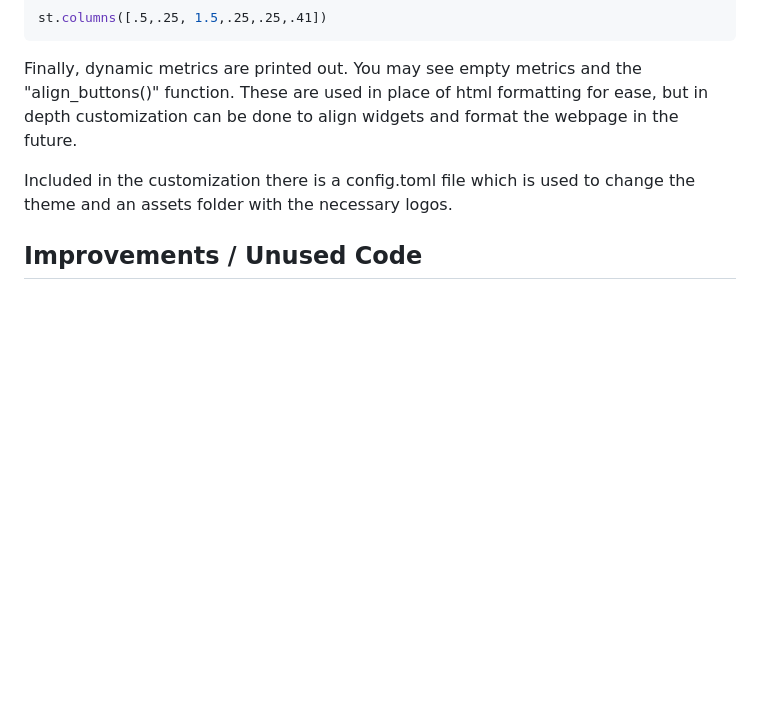
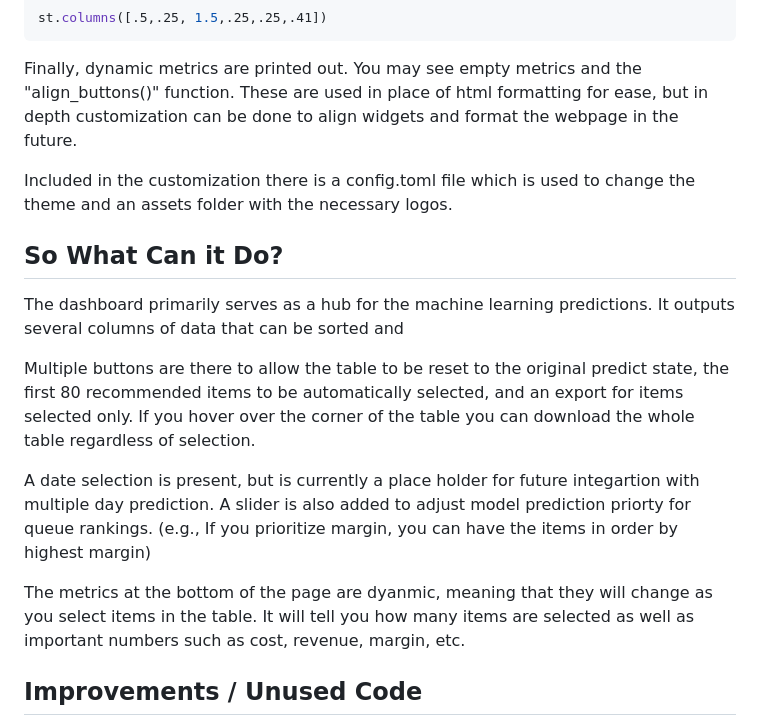
Before and after one commit to leonsilas/Camofire-Dashboard, a Markdown page: README.md, the part around the change. Drawn GitHub-style; blank space fills up the shorter version.

Commit message:
Added user friendly section to README

```diff
--- a/README.md
+++ b/README.md
@@ -56,6 +56,16 @@ Finally, dynamic metrics are printed out.  You may see empty metrics and the "al
 
 Included in the customization there is a config.toml file which is used to change the theme and an assets folder with the necessary logos.
 
+## So What Can it Do?
+The dashboard primarily serves as a hub for the machine learning predictions.  It outputs several columns of data that can be sorted and
+
+Multiple buttons are there to allow the table to be reset to the original predict state, the first 80 recommended items to be automatically selected, and an export for items selected only.  If you hover over the corner of the table you can download the whole table regardless of selection.
+
+A date selection is present, but is currently a place holder for future integartion with multiple day prediction.  A slider is also added to adjust model prediction priorty for queue rankings. (e.g., If you prioritize margin, you can have the items in order by highest margin)
+
+The metrics at the bottom of the page are dyanmic, meaning that they will change as you select items in the table.  It will tell you how many items are selected as well as important numbers such as cost, revenue, margin, etc.
+
+
 ## Improvements / Unused Code
 As mentioned previously Streamlit does allow greater direct integration with the database directly.  This is something that could be explored in the future to streamline the queuing process and reduce bloat and computation complexity through advanced dynamic queuing within a database.
 
```
